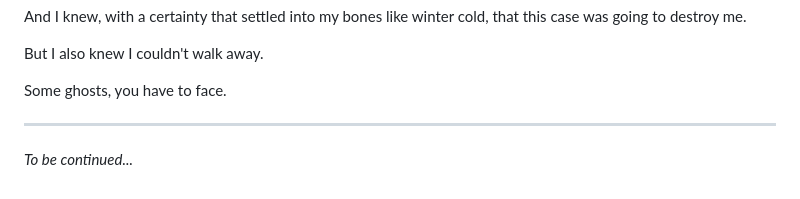
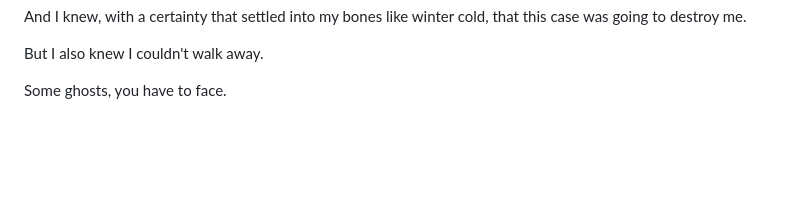
Before and after one commit to gioperalto/online-book, a Markdown page: chapters/chapter-1.md, the part around the change. GitHub-like rendering; blank space fills up the shorter version.

Commit message:
Remove 'To be continued...' and adjust text

```diff
--- a/chapters/chapter-1.md
+++ b/chapters/chapter-1.md
@@ -91,7 +91,3 @@ And I knew, with a certainty that settled into my bones like winter cold, that t
 But I also knew I couldn't walk away.
 
 Some ghosts, you have to face.
-
----
-
-*To be continued...*
```
